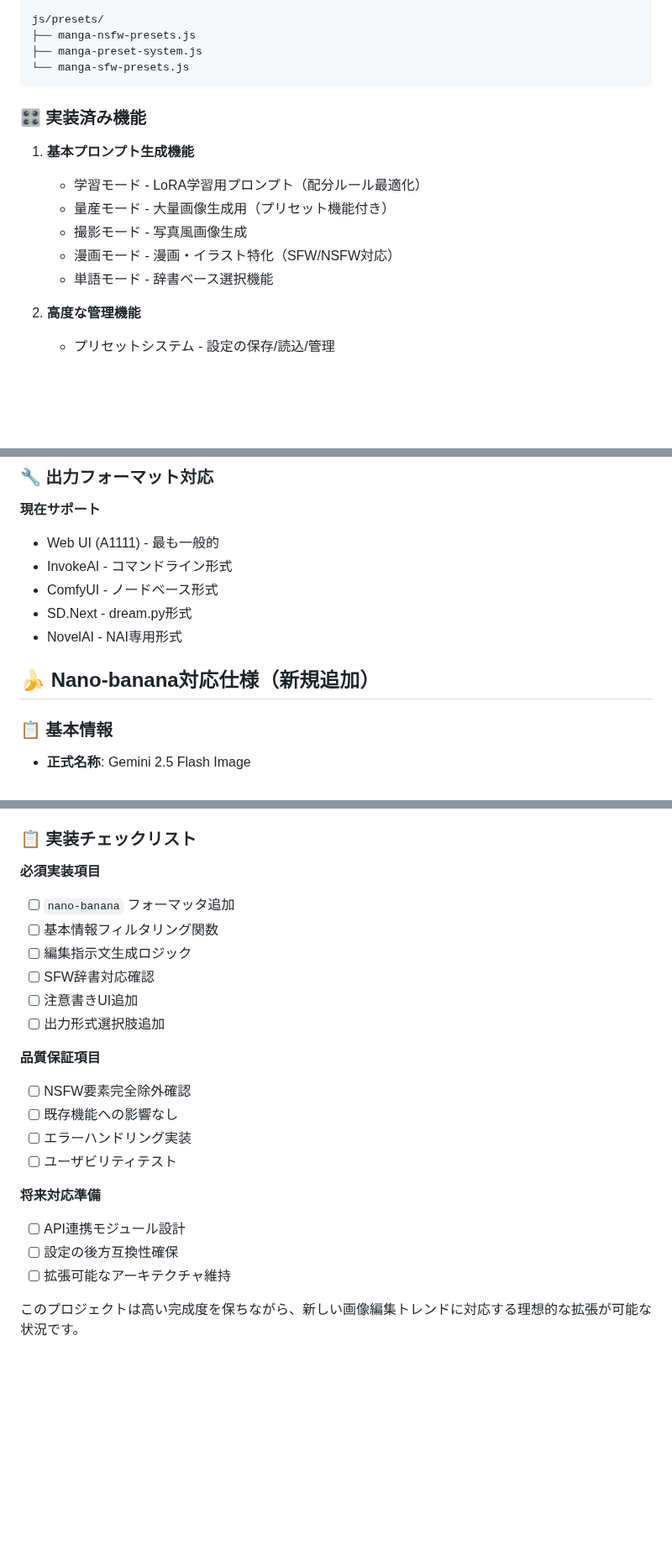
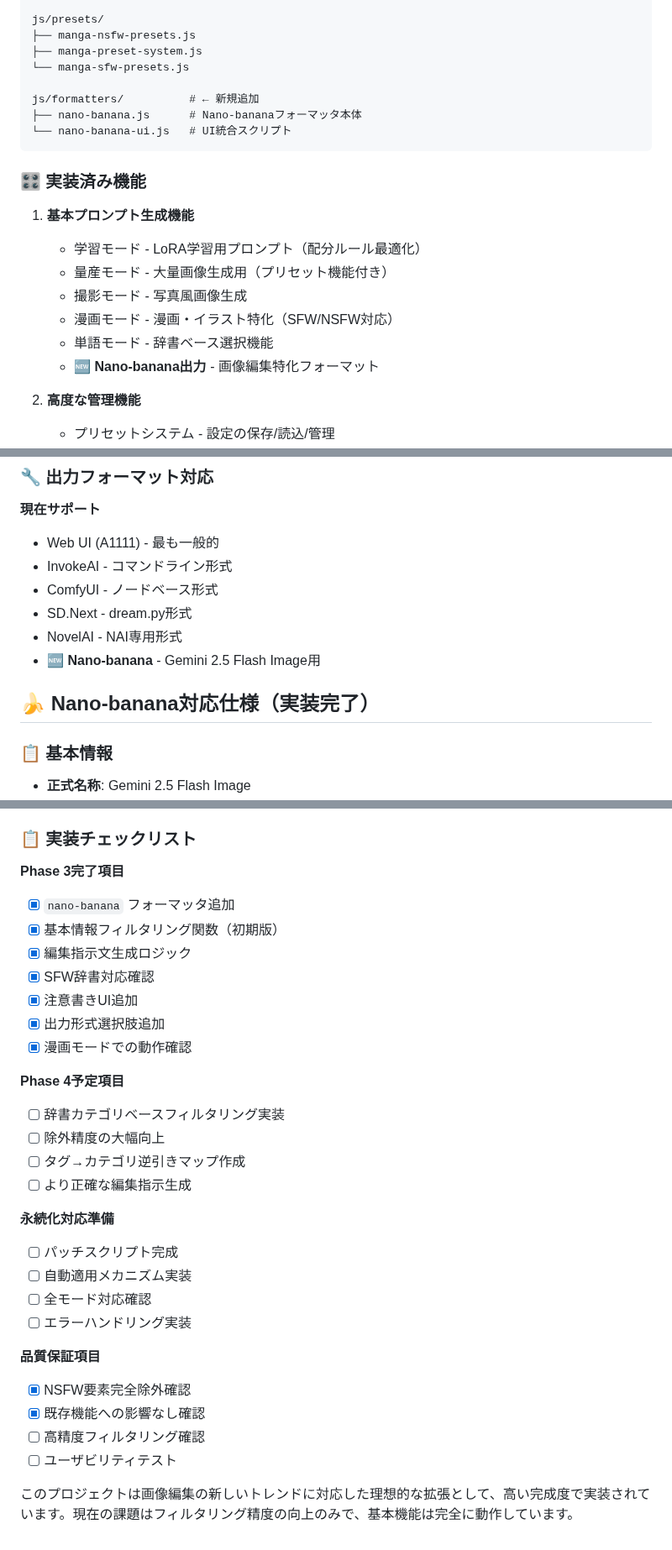
Before and after one commit to taka-aiworks/aipromptmaker-pro, a Markdown page: memo.md, 3 parts joined by grey strips. Shown at 84% size. Drawn GitHub-style; blank space fills up the shorter version.

````diff
--- a/memo.md
+++ b/memo.md
@@ -20,6 +20,10 @@ js/presets/
 ├── manga-nsfw-presets.js
 ├── manga-preset-system.js
 └── manga-sfw-presets.js
+
+js/formatters/          # ← 新規追加
+├── nano-banana.js      # Nano-bananaフォーマッタ本体
+└── nano-banana-ui.js   # UI統合スクリプト
 ```
 
 ### 🎛️ 実装済み機能
@@ -29,6 +33,7 @@ js/presets/
    - 撮影モード - 写真風画像生成
    - 漫画モード - 漫画・イラスト特化（SFW/NSFW対応）
    - 単語モード - 辞書ベース選択機能
+   - **🆕 Nano-banana出力** - 画像編集特化フォーマット
 
 2. **高度な管理機能**
    - プリセットシステム - 設定の保存/読込/管理
@@ -71,8 +76,9 @@ js/presets/
 - ComfyUI - ノードベース形式
 - SD.Next - dream.py形式
 - NovelAI - NAI専用形式
+- **🆕 Nano-banana** - Gemini 2.5 Flash Image用
 
-## 🍌 Nano-banana対応仕様（新規追加）
+## 🍌 Nano-banana対応仕様（実装完了）
 
 ### 📋 基本情報
 - **正式名称**: Gemini 2.5 Flash Image
@@ -211,22 +231,31 @@ to avoid conflicts with existing image
 
 ### 📋 実装チェックリスト
-**必須実装項目**
-- [ ] `nano-banana` フォーマッタ追加
-- [ ] 基本情報フィルタリング関数
-- [ ] 編集指示文生成ロジック
-- [ ] SFW辞書対応確認
-- [ ] 注意書きUI追加
-- [ ] 出力形式選択肢追加
+
+**Phase 3完了項目**
+- [x] `nano-banana` フォーマッタ追加
+- [x] 基本情報フィルタリング関数（初期版）
+- [x] 編集指示文生成ロジック
+- [x] SFW辞書対応確認
+- [x] 注意書きUI追加
+- [x] 出力形式選択肢追加
+- [x] 漫画モードでの動作確認
+
+**Phase 4予定項目**
+- [ ] 辞書カテゴリベースフィルタリング実装
+- [ ] 除外精度の大幅向上
+- [ ] タグ→カテゴリ逆引きマップ作成
+- [ ] より正確な編集指示生成
+
+**永続化対応準備**
+- [ ] パッチスクリプト完成
+- [ ] 自動適用メカニズム実装
+- [ ] 全モード対応確認
+- [ ] エラーハンドリング実装
 
 **品質保証項目**
-- [ ] NSFW要素完全除外確認
-- [ ] 既存機能への影響なし
-- [ ] エラーハンドリング実装
+- [x] NSFW要素完全除外確認
+- [x] 既存機能への影響なし確認
+- [ ] 高精度フィルタリング確認
 - [ ] ユーザビリティテスト
 
-**将来対応準備**
-- [ ] API連携モジュール設計
-- [ ] 設定の後方互換性確保
-- [ ] 拡張可能なアーキテクチャ維持
-
-このプロジェクトは高い完成度を保ちながら、新しい画像編集トレンドに対応する理想的な拡張が可能な状況です。
+このプロジェクトは画像編集の新しいトレンドに対応した理想的な拡張として、高い完成度で実装されています。現在の課題はフィルタリング精度の向上のみで、基本機能は完全に動作しています。
````
Also changed, not shown: other parts of memo.md (+99 -85 lines).
